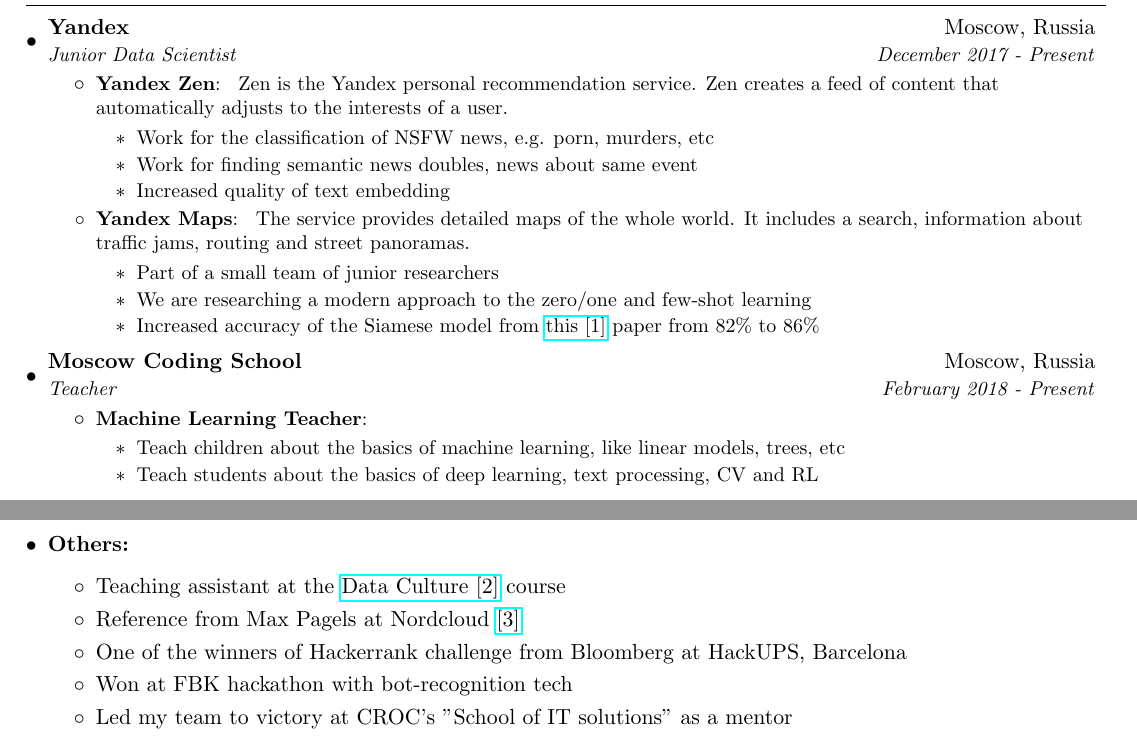
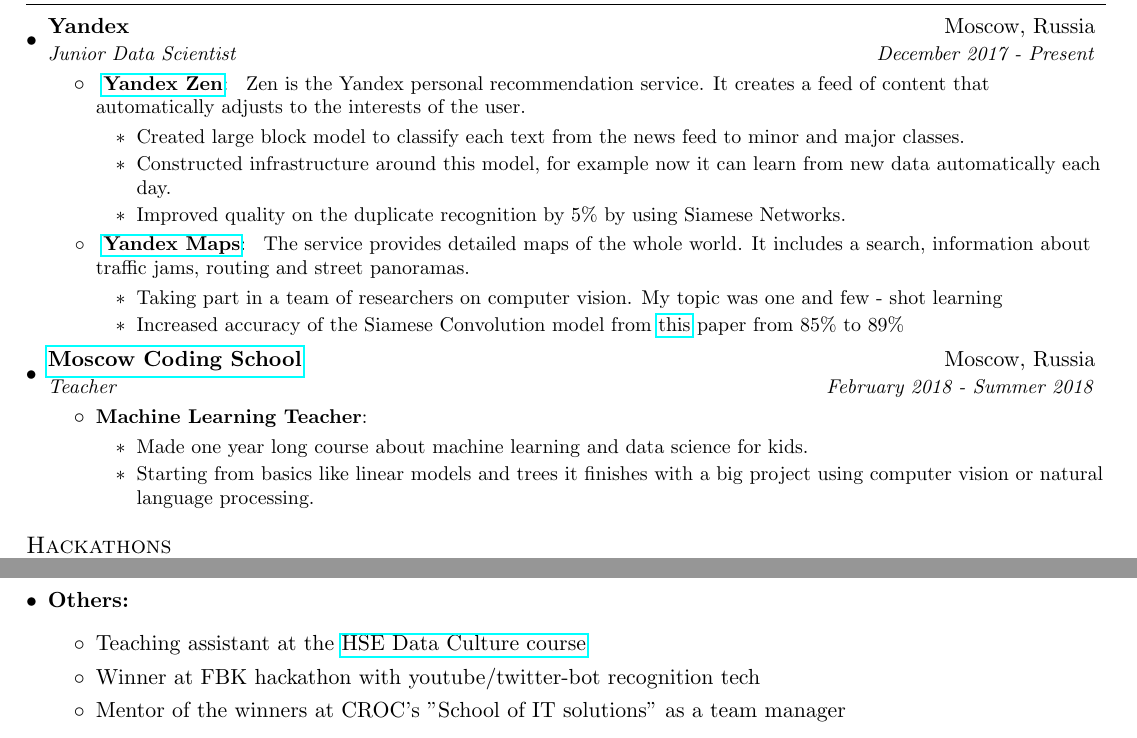
Before and after one commit to MaximArtemev/Resume, a LaTeX CV (tex_MaximArtemevResume.tex): two parts of the page, joined at a grey line, cut so that both start at the same text. Compiled offline with pdfLaTeX.

Commit message:
Update tex_MaximArtemevResume.tex

```diff
--- a/tex_MaximArtemevResume.tex
+++ b/tex_MaximArtemevResume.tex
@@ -86,37 +96,36 @@
       {Yandex}{Moscow, Russia}
       {Junior Data Scientist}{December 2017 - Present}
       \resumeItemListStart
-        \resumeItem{Yandex Zen}
-          {
-          Zen is the Yandex personal recommendation service. Zen creates a feed of content that automatically adjusts to the interests of a user.
+        \resumeItem{ \href{https://en.wikipedia.org/wiki/Yandex_Zen}{Yandex Zen}}
+        {
+        Zen is the Yandex personal recommendation service. It creates a feed of content that automatically adjusts to the interests of the user.
           	\begin{itemize}
-          		\item Work for the classification of NSFW news, e.g. porn, murders, etc
-          		\item Work for finding semantic news doubles, news about same event
-            	\item Increased quality of text embedding
+          		\item Created large block model to classify each text from the news feed to minor and major classes.
+          		\item Constructed infrastructure around this model, for example now it can learn from new data automatically each day.
+            	\item Improved quality on the duplicate recognition by 5\% by using Siamese Networks.
           	\end{itemize}
           }
 
-        \resumeItem{Yandex Maps}
+        \resumeItem{ \href{https://en.wikipedia.org/wiki/Yandex_Maps}{Yandex Maps}}
           {
           The service provides detailed maps of the whole world. It includes a search, information about traffic jams, routing and street panoramas.
           	\begin{itemize}
-            	\item Part of a small team of junior researchers
-          		\item We are researching a modern approach to the zero/one and few-shot learning
-            	\item Increased accuracy of the Siamese model from \href{https://www.cs.cmu.edu/~rsalakhu/papers/oneshot1.pdf}{this [1]} paper from 82\% to 86\%
+            	\item Taking part in a team of researchers on computer vision. My topic was one and few - shot learning
+            	\item Increased accuracy of the Siamese Convolution model from \href{https://www.cs.cmu.edu/~rsalakhu/papers/oneshot1.pdf}{this} paper from 85\% to 89\%
           	\end{itemize}
           }
       \resumeItemListEnd
 
     \resumeSubheading
-      {Moscow Coding School}{Moscow, Russia}
-      {Teacher}{February 2018 - Present}
+      {\href{https://www.facebook.com/moscoding}{Moscow Coding School}}{Moscow, Russia}
+      {Teacher}{February 2018 - Summer 2018}
       \resumeItemListStart
         \resumeItem{Machine Learning Teacher}
           {
           	\begin{itemize}
-            	\item Teach children about the basics of machine learning, like linear models, trees, etc
-                \item Teach students about the basics of deep learning, text processing, CV and RL
+          	    \item Made one year long course about machine learning and data science for kids.
 
+          	    \item Starting from basics like linear models and trees it finishes with a big project using computer vision or natural language processing.
           	\end{itemize}
           }
       \resumeItemListEnd
@@ -169,10 +169,8 @@
 	\item \textbf{Others:}{
     \begin{itemize}
-    	\item Teaching assistant at the \href{https://www.hse.ru/en/news/admission/207148580.html}{Data Culture [2]} course
-    	\item Reference from Max Pagels at Nordcloud \href{https://github.com/MaximArtemev/Something/blob/master/reference-maxim-artemev.pdf}{[3]}
-    	\item One of the winners of Hackerrank challenge from Bloomberg at HackUPS, Barcelona
-    	\item Won at FBK hackathon with bot-recognition tech
-    	\item Led my team to victory at CROC’s "School of IT solutions" as a mentor
+    	\item Teaching assistant at the \href{https://www.hse.ru/en/news/admission/207148580.html}{HSE Data Culture course}
+    	\item Winner at FBK hackathon with youtube/twitter-bot recognition tech
+    	\item Mentor of the winners at CROC’s "School of IT solutions" as a team manager
    	\end{itemize}
 	}
  \resumeSubHeadingListEnd
```
Also changed, not shown: tex_MaximArtemevResume.tex (35 more changed lines).
